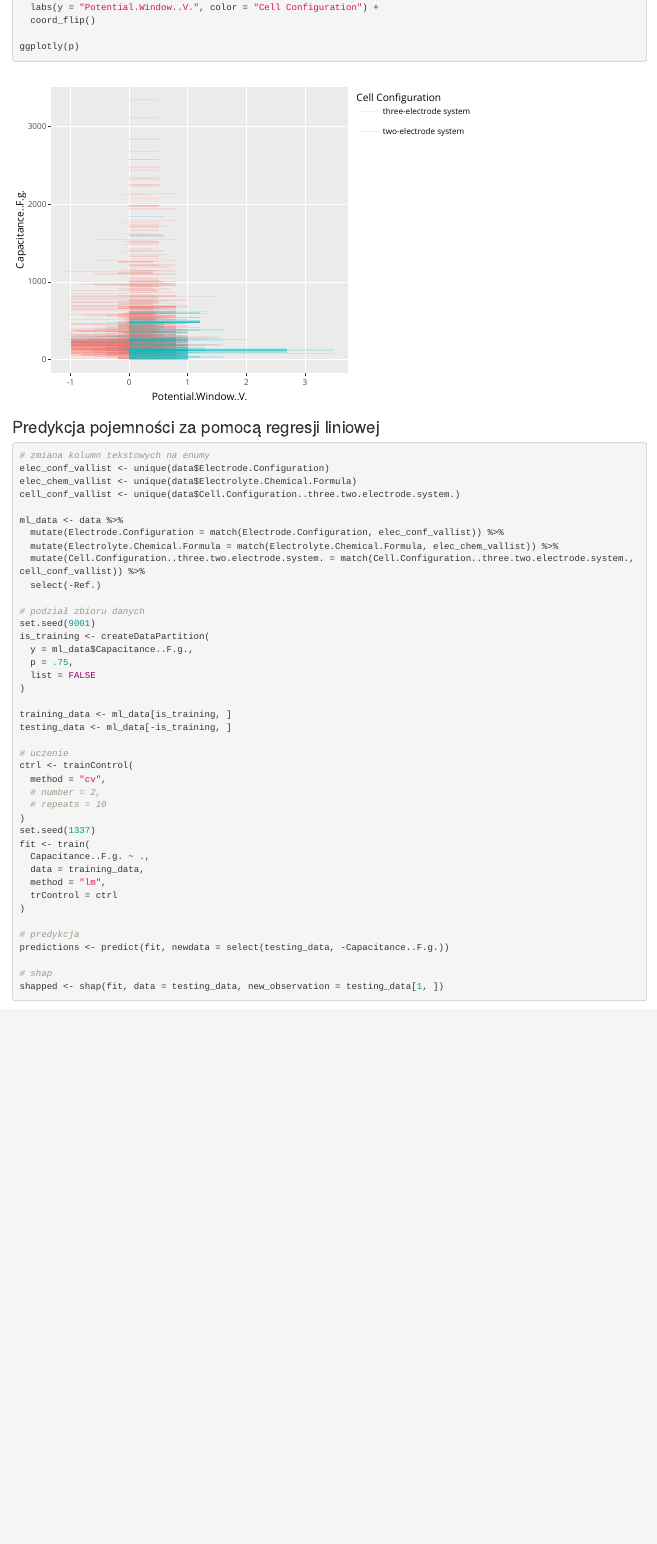
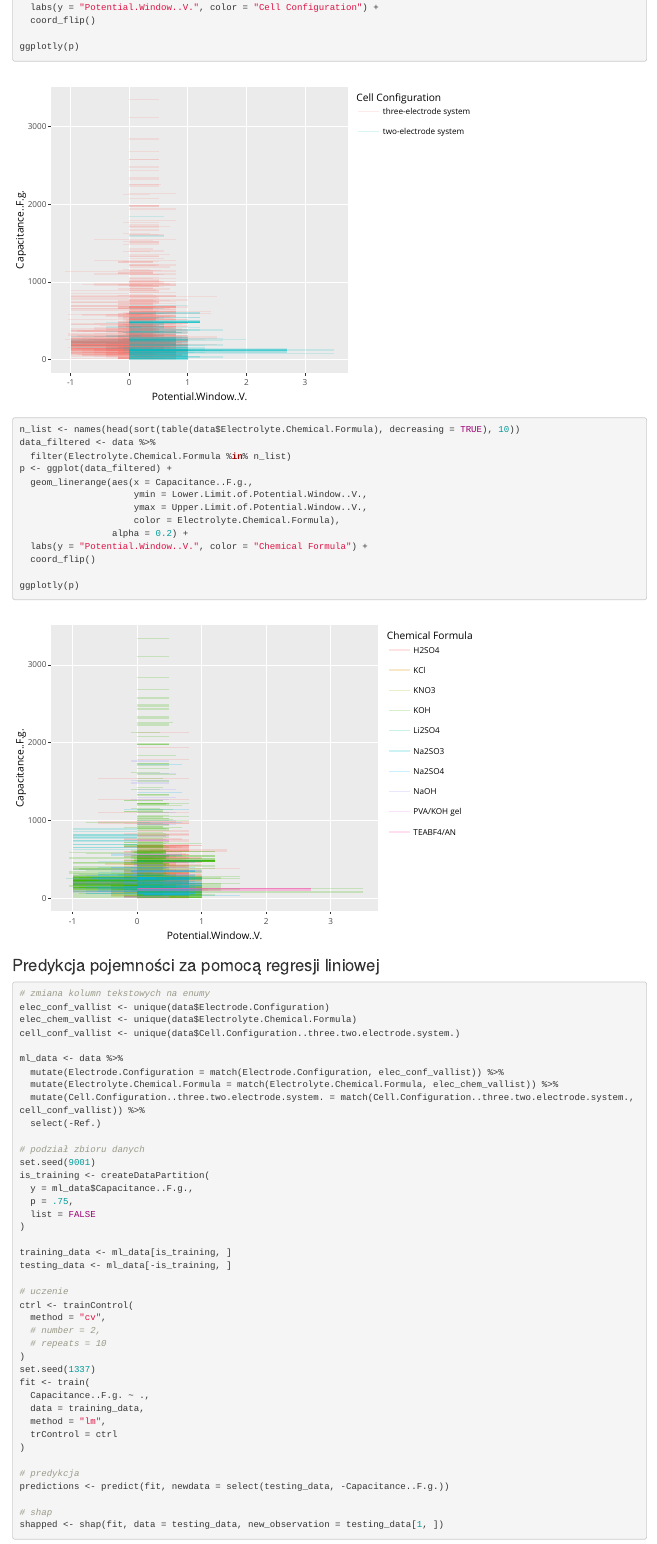
Before and after one commit to GrowaSowa/zaaw-ekspl-danych-1, an R Markdown document (raport.rmd): the page in a window 1100 px wide, from 9780 px down. Rendered offline with R 4.5, knitr and Pandoc, with nearby package versions; some code elsewhere in the file could not run offline.

Commit message:
addded another interactive plot

````diff
--- a/raport.rmd
+++ b/raport.rmd
@@ -132,6 +132,22 @@ p <- ggplot(data) +
 ggplotly(p)
 ```
 
+```{r}
+n_list <- names(head(sort(table(data$Electrolyte.Chemical.Formula), decreasing = TRUE), 10))
+data_filtered <- data %>%
+  filter(Electrolyte.Chemical.Formula %in% n_list)
+p <- ggplot(data_filtered) +
+  geom_linerange(aes(x = Capacitance..F.g.,
+                     ymin = Lower.Limit.of.Potential.Window..V.,
+                     ymax = Upper.Limit.of.Potential.Window..V.,
+                     color = Electrolyte.Chemical.Formula),
+                 alpha = 0.2) +
+  labs(y = "Potential.Window..V.", color = "Chemical Formula") +
+  coord_flip()
+
+ggplotly(p)
+```
+
 ### Predykcja pojemności za pomocą regresji liniowej
 ```{r}
 # zmiana kolumn tekstowych na enumy
````
